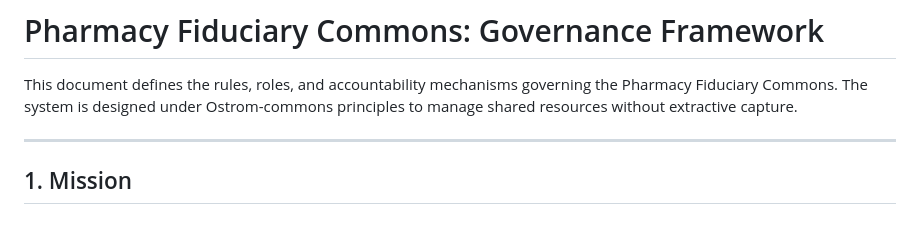
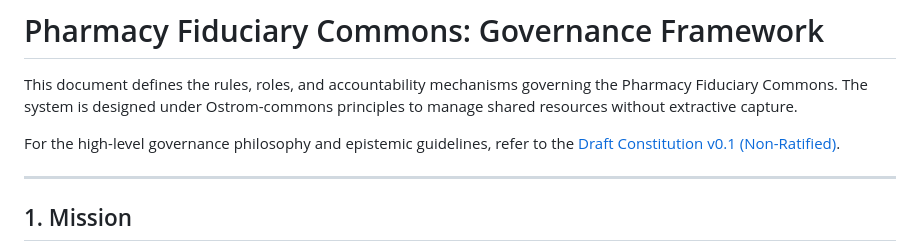
Before and after one commit to Simultech369/Pharmacy-Fiduciary-Commons, a Markdown page: GOVERNANCE.md, the part around the change. Drawn GitHub-style; blank space fills up the shorter version.

Commit message:
docs: add Draft Constitution v0.1 and link from GOVERNANCE.md

```diff
--- a/GOVERNANCE.md
+++ b/GOVERNANCE.md
@@ -1,6 +1,8 @@
 # Pharmacy Fiduciary Commons: Governance Framework
 
 This document defines the rules, roles, and accountability mechanisms governing the Pharmacy Fiduciary Commons. The system is designed under Ostrom-commons principles to manage shared resources without extractive capture.
+
+For the high-level governance philosophy and epistemic guidelines, refer to the [Draft Constitution v0.1 (Non-Ratified)](./COMMONS_CONSTITUTION.md).
 
 ---
 
```
Also changed, not shown: COMMONS_CONSTITUTION.md (added, +126 -0 lines).
